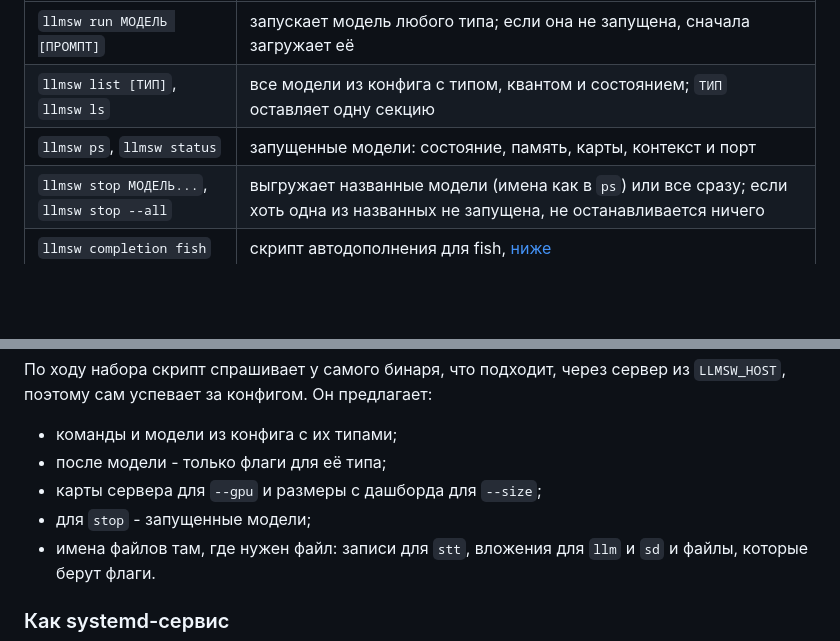
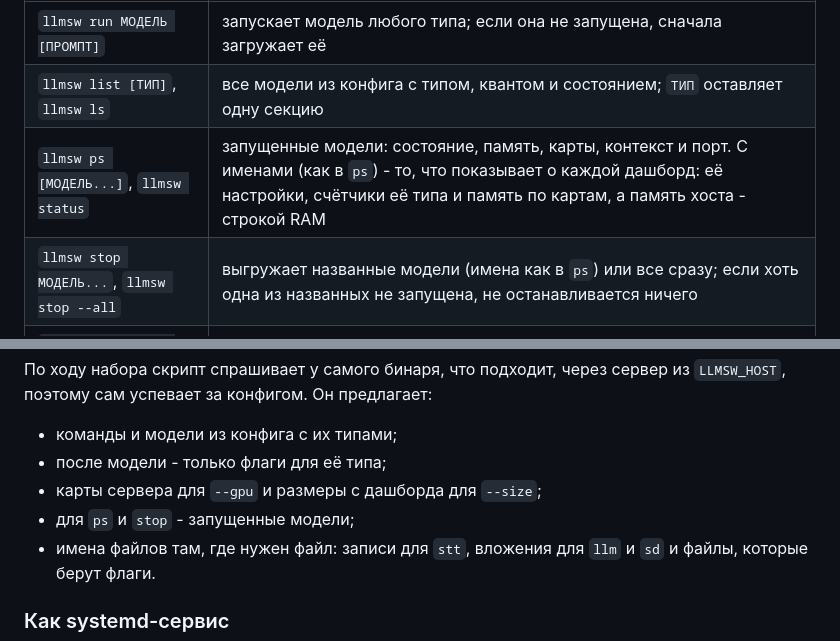
Before and after one commit to architector1324/llama-switch, a Markdown page: README.ru.md, 2 parts joined by grey strips. Rendered like a GitHub page; blank space fills up the shorter version.

```diff
--- a/README.ru.md
+++ b/README.ru.md
@@ -195,7 +195,7 @@ Qwen3-ASR начинает транскрипт с заголовка `language
 | --- | --- |
 | `llmsw run МОДЕЛЬ [ПРОМПТ]` | запускает модель любого типа; если она не запущена, сначала загружает её |
 | `llmsw list [ТИП]`, `llmsw ls` | все модели из конфига с типом, квантом и состоянием; `ТИП` оставляет одну секцию |
-| `llmsw ps`, `llmsw status` | запущенные модели: состояние, память, карты, контекст и порт |
+| `llmsw ps [МОДЕЛЬ...]`, `llmsw status` | запущенные модели: состояние, память, карты, контекст и порт. С именами (как в `ps`) - то, что показывает о каждой дашборд: её настройки, счётчики её типа и память по картам, а память хоста - строкой RAM |
 | `llmsw stop МОДЕЛЬ...`, `llmsw stop --all` | выгружает названные модели (имена как в `ps`) или все сразу; если хоть одна из названных не запущена, не останавливается ничего |
 | `llmsw completion fish` | скрипт автодополнения для fish, [ниже](#автодополнение) |
 
@@ -274,7 +274,7 @@ llmsw completion fish > ~/.config/fish/completions/llmsw.fish
 - команды и модели из конфига с их типами;
 - после модели - только флаги для её типа;
 - карты сервера для `--gpu` и размеры с дашборда для `--size`;
-- для `stop` - запущенные модели;
+- для `ps` и `stop` - запущенные модели;
 - имена файлов там, где нужен файл: записи для `stt`, вложения для `llm` и `sd` и файлы, которые берут флаги.
 
 ### Как systemd-сервис
```
Also changed, not shown: README.md (+2 -2 lines).
